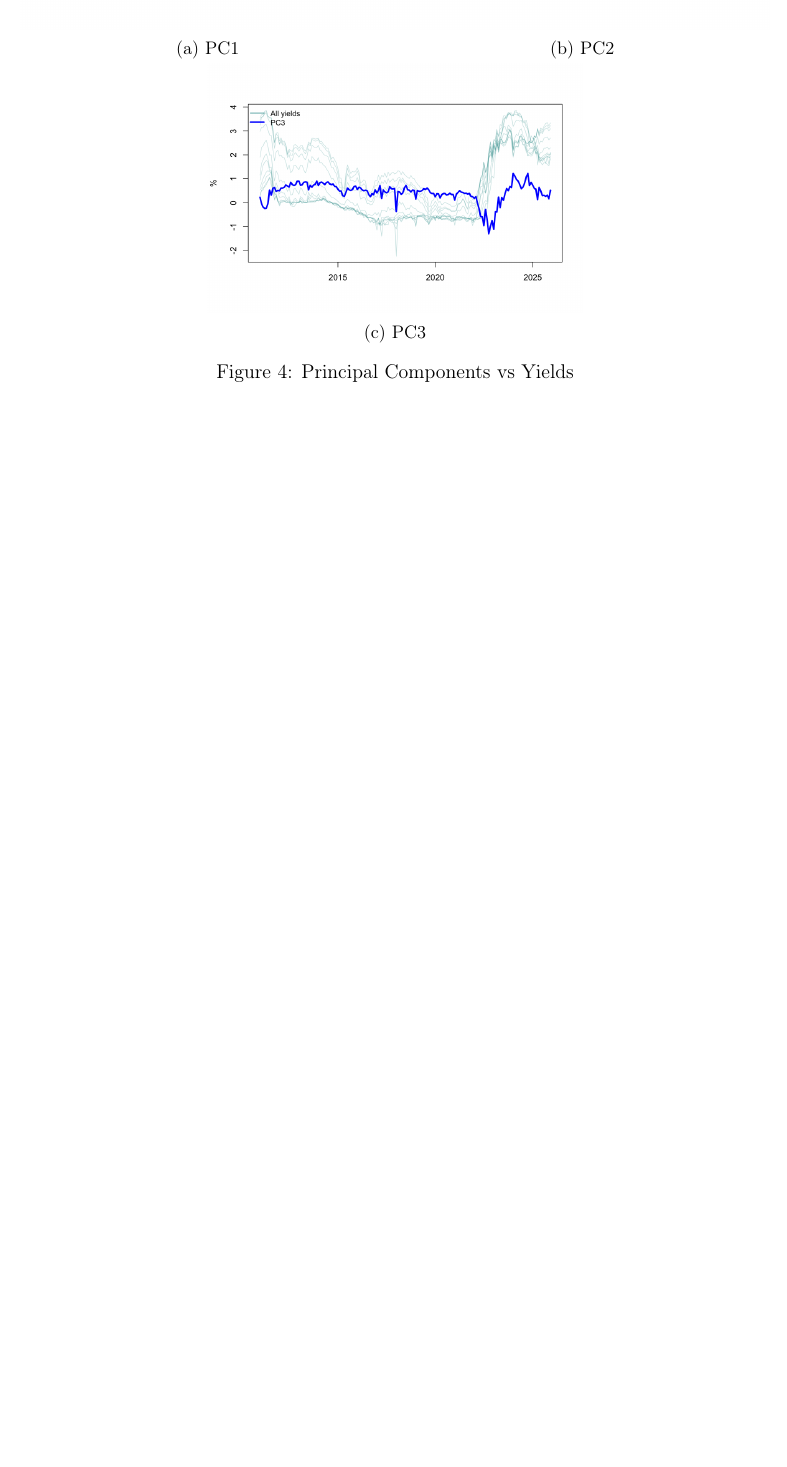
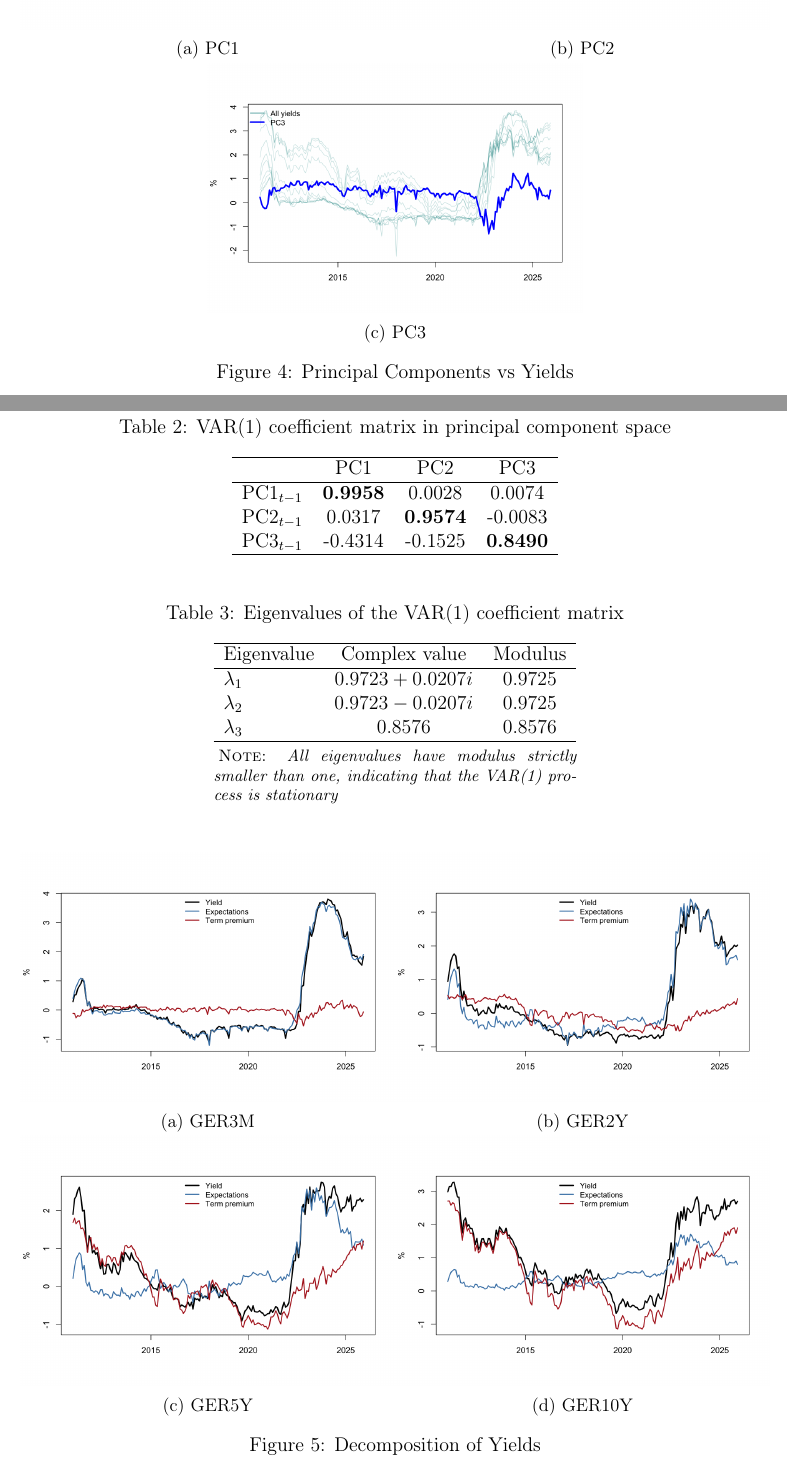
Before and after one commit to LucasDubss/TermStructure-SVARmodel-Project, a LaTeX paper (report_MF.tex): part of page 8 of 9 before the commit and two parts of pages 8 and 9 of 10 after it, the two joined at a grey line, cut so that both start at the same text, the shorter picture padded with empty space. Compiled offline with pdfLaTeX.

Commit message:
Decomposition 1

```diff
--- a/report_MF.tex
+++ b/report_MF.tex
@@ -33,6 +33,7 @@
 \usepackage{csquotes}
 \usepackage{enumitem}
 \usepackage{lipsum}
+\usepackage{threeparttable}
 \usepackage[backend=biber,style=apa,sorting=nyt]{biblatex}
 
 %==================== I m a g e s ====================
@@ -212,9 +230,70 @@ The loadings, ploted through maturities (monthly) in Figure \ref{fig:pcal}, reve
     \end{subfigure}
 
     \caption{Principal Components vs Yields}
-    \label{fig:three}
+    \label{fig:threepc}
 \end{figure}
 
+\begin{table}[H]
+    \centering
+    \caption{VAR(1) coefficient matrix in principal component space}
+    \label{tab:var_coeff}
+    \begin{tabular}{lccc}
+    \hline
+     & PC1 & PC2 & PC3 \\
+    \hline
+    PC1$_{t-1}$ & \textbf{0.9958} & 0.0028 & 0.0074 \\
+    PC2$_{t-1}$ & 0.0317 & \textbf{0.9574} & -0.0083 \\
+    PC3$_{t-1}$ & -0.4314 & -0.1525 & \textbf{0.8490} \\
+    \hline
+    \end{tabular}
+\end{table}
+
+\begin{table}[H]
+    \centering
+    \caption{Eigenvalues of the VAR(1) coefficient matrix}
+    \label{tab:var_eigenvalues}
+    \begin{threeparttable}
+    \begin{tabular}{lcc}
+    \hline
+    Eigenvalue & Complex value & Modulus \\
+    \hline
+    $\lambda_1$ & $0.9723 + 0.0207i$ & $0.9725$ \\
+    $\lambda_2$ & $0.9723 - 0.0207i$ & $0.9725$ \\
+    $\lambda_3$ & $0.8576$ & $0.8576$ \\
+    \hline
+    \end{tabular}
+    \begin{tablenotes}[flushleft]
+    \footnotesize
+    \item \textsc{Note:} \textit{All eigenvalues have modulus strictly smaller than one, indicating that the VAR(1) process is stationary}
+    \end{tablenotes}
+    \end{threeparttable}
+\end{table}
+
+\begin{figure}[H]
+    \centering
+    \begin{subfigure}{0.5\textwidth}
+        \centering
+        \includegraphics[width=\linewidth]{Decomposition_GER3M.png}
+        \caption{GER3M}
+    \end{subfigure}\hfill
+    \begin{subfigure}{0.5\textwidth}
+        \centering
+        \includegraphics[width=\linewidth]{Decomposition_GER2Y.png}
+        \caption{GER2Y}
+    \end{subfigure}
+    \begin{subfigure}{0.5\textwidth}
+        \centering
+        \includegraphics[width=\linewidth]{Decomposition_GER5Y.png}
+        \caption{GER5Y}
+    \end{subfigure}\hfill
+    \begin{subfigure}{0.5\textwidth}
+        \centering
+        \includegraphics[width=\linewidth]{Decomposition_GER10Y.png}
+        \caption{GER10Y}
+    \end{subfigure}
+    \caption{Decomposition of Yields}
+    \label{fig:decomp}
+\end{figure}
 \pagebreak
 \section{\Large SVAR Appendix}
 \pagebreak
```
Also changed, not shown: Images/Decomposition_GER10Y.png (added), Images/Decomposition_GER2Y.png (added), Images/Decomposition_GER3M.png (added), Images/Decomposition_GER5Y.png (added), report_MF.tex (19 more changed lines), 1 other file.
